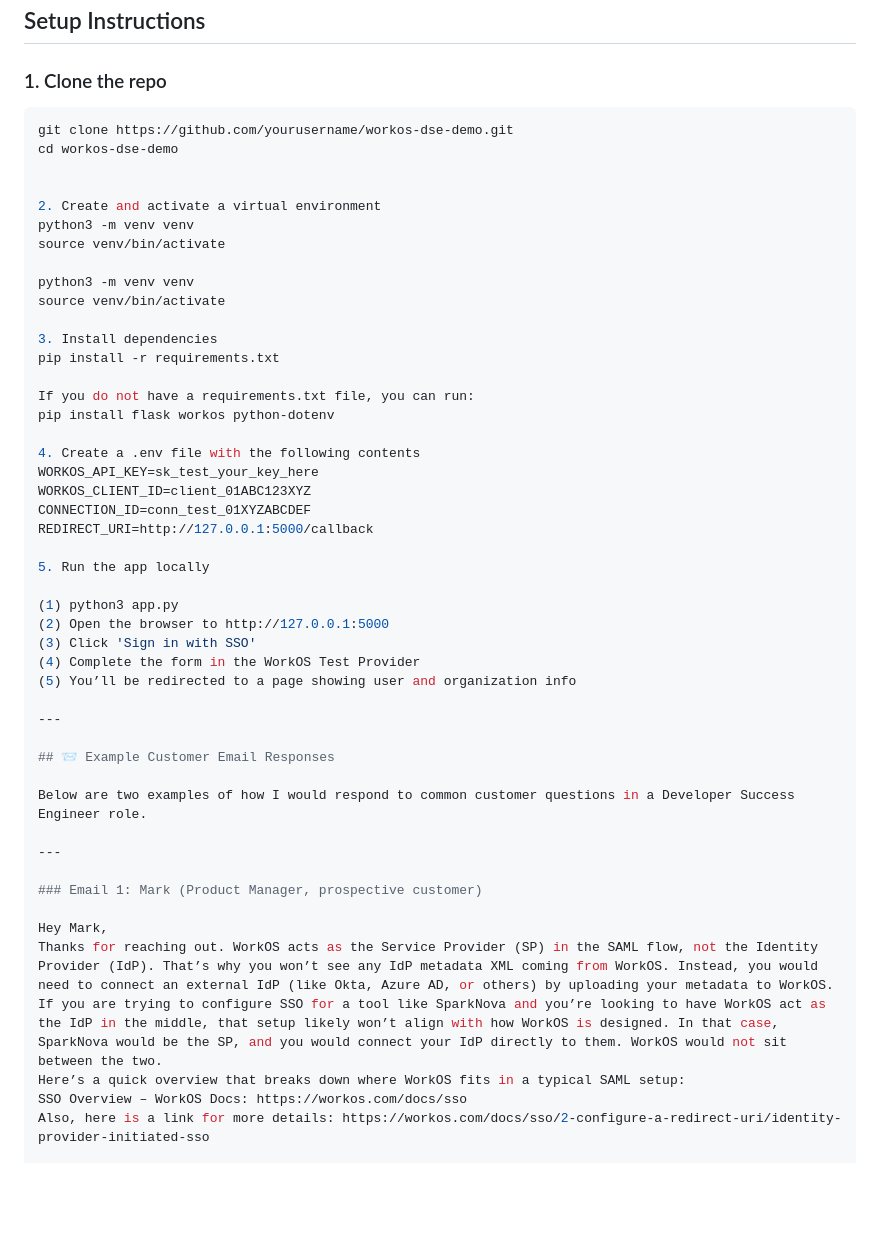
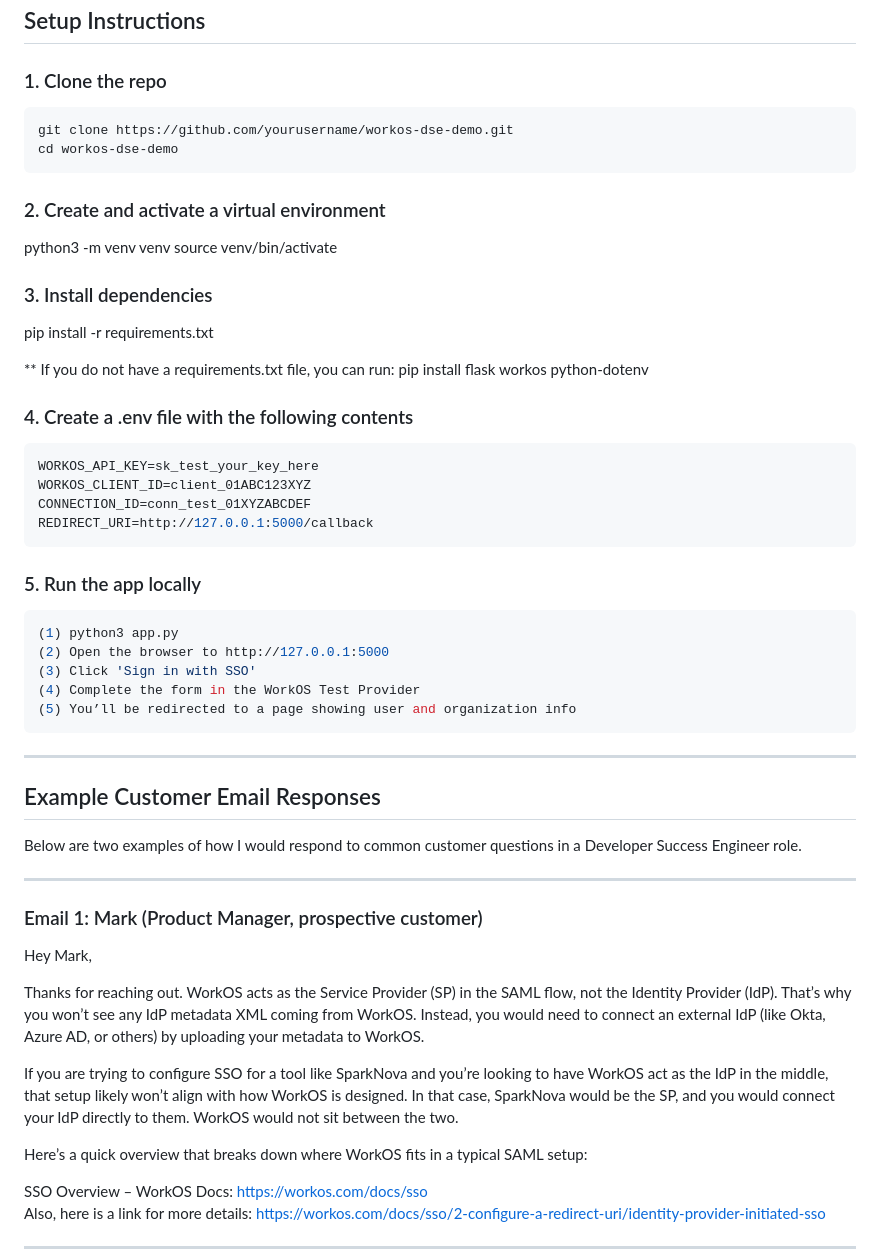
Before and after one commit to jreynolds242/workos-dse-demo, a Markdown page: README.md, the part around the change printed below. Drawn GitHub-style; blank space fills up the shorter version.

````diff
--- a/README.md
+++ b/README.md
@@ -35,42 +35,39 @@ This is a simple Flask application that demonstrates Single Sign-On (SSO) integr
 ## Setup Instructions
 
 ### 1. Clone the repo
-
 ```bash
 git clone https://github.com/yourusername/workos-dse-demo.git
 cd workos-dse-demo
-
-
-2. Create and activate a virtual environment
+```
+### 2. Create and activate a virtual environment
 python3 -m venv venv
 source venv/bin/activate
 
-python3 -m venv venv
-source venv/bin/activate
-
-3. Install dependencies
+### 3. Install dependencies
 pip install -r requirements.txt
 
-If you do not have a requirements.txt file, you can run:
+** If you do not have a requirements.txt file, you can run:
 pip install flask workos python-dotenv
 
-4. Create a .env file with the following contents
+### 4. Create a .env file with the following contents
+```env
 WORKOS_API_KEY=sk_test_your_key_here
 WORKOS_CLIENT_ID=client_01ABC123XYZ
 CONNECTION_ID=conn_test_01XYZABCDEF
 REDIRECT_URI=http://127.0.0.1:5000/callback
+```
 
-5. Run the app locally
-
+### 5. Run the app locally
+```env
 (1) python3 app.py
 (2) Open the browser to http://127.0.0.1:5000
 (3) Click 'Sign in with SSO'
 (4) Complete the form in the WorkOS Test Provider
 (5) You’ll be redirected to a page showing user and organization info
-
+```
 ---
 
-## 📨 Example Customer Email Responses
+## Example Customer Email Responses
 
 Below are two examples of how I would respond to common customer questions in a Developer Success Engineer role.
 
@@ -79,9 +76,13 @@ Below are two examples of how I would respond to common customer questions in a
 ### Email 1: Mark (Product Manager, prospective customer)
 
 Hey Mark,
+
 Thanks for reaching out. WorkOS acts as the Service Provider (SP) in the SAML flow, not the Identity Provider (IdP). That’s why you won’t see any IdP metadata XML coming from WorkOS. Instead, you would need to connect an external IdP (like Okta, Azure AD, or others) by uploading your metadata to WorkOS.
+
 If you are trying to configure SSO for a tool like SparkNova and you’re looking to have WorkOS act as the IdP in the middle, that setup likely won’t align with how WorkOS is designed. In that case, SparkNova would be the SP, and you would connect your IdP directly to them. WorkOS would not sit between the two.
+
 Here’s a quick overview that breaks down where WorkOS fits in a typical SAML setup:
+
 SSO Overview – WorkOS Docs: https://workos.com/docs/sso
 Also, here is a link for more details: https://workos.com/docs/sso/2-configure-a-redirect-uri/identity-provider-initiated-sso
 
````
Also changed, not shown: other parts of README.md (+1 -1 lines).
